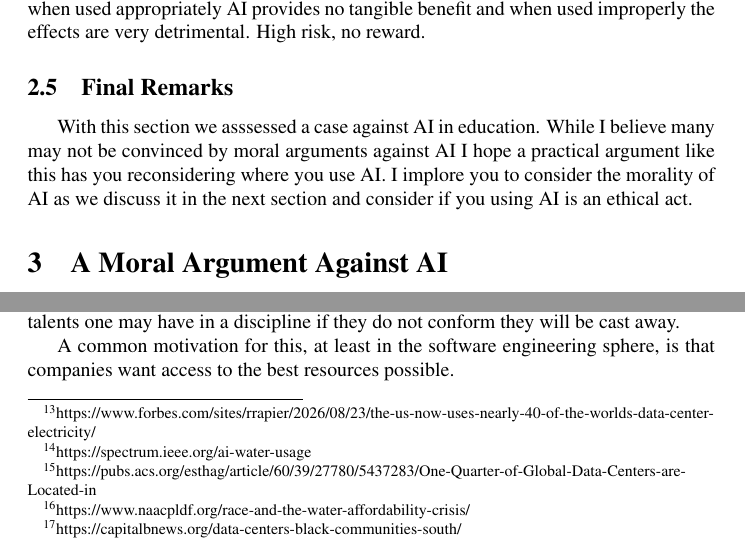
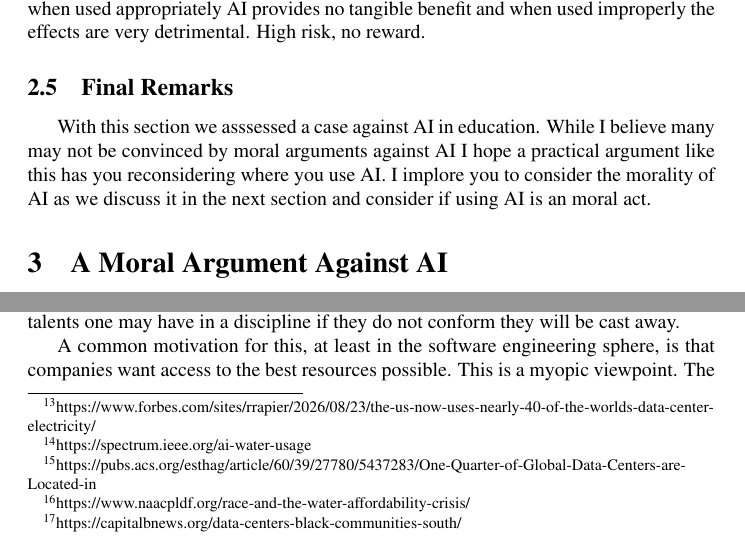
Before and after one commit to Pirategirl9000/A-Case-Against-AI, a LaTeX document (main.tex): two parts of pages 9 and 11 of 12 before the commit and two parts of pages 9 and 11 of 13 after it, joined at a grey line, cut so that both start at the same text. Compiled offline with pdfLaTeX.

Commit message:
Finished section on forced conformity

```diff
--- a/main.tex
+++ b/main.tex
@@ -119,7 +119,7 @@ The GPT-Tutor group and Base group both performed similarly on tests with no sta
 This study touches up upon another argument made by supporters of AI in education: If it's used correctly then it can be a useful tool. As we can see from this study, the specially prompted AI made no difference in the final knowledge assessment. So when used appropriately AI provides no tangible benefit and when used improperly the effects are very detrimental. High risk, no reward.
 
 \subsection{Final Remarks}
-With this section we asssessed a case against AI in education. While I believe many may not be convinced by moral arguments against AI I hope a practical argument like this has you reconsidering where you use AI. I implore you to consider the morality of AI as we discuss it in the next section and consider if you using AI is an ethical act.
+With this section we asssessed a case against AI in education. While I believe many may not be convinced by moral arguments against AI I hope a practical argument like this has you reconsidering where you use AI. I implore you to consider the morality of AI as we discuss it in the next section and consider if using AI is an moral act.
 
 \section{A Moral Argument Against AI}
 In the competetive landscape of the world people often abandon their principles just to get ahead. Companies will damage the environment just to save a little bit of money or time. A common reason I've heard people justify their use of AI is that they don't want to fall behind. Many fear if they do not conform that they will be left behind. A question many of us must consider is whether we will stick to our principles when they are challenged. Do we give up on doing what we think is right because life has made it difficult to continue doing so? This is the question I would like you, the reader, to ponder as you read this section. What are your principles worth to you?
@@ -171,7 +171,7 @@ Today, Big Tech is following in the footsteps of Big Oil as this industry delibe
 \subsubsection{Forced Conformity}
 An issue that college students and people new to the work force face today is forced conformity. Many students and new workers feel pressured or are even forced by their employers and instructors to use generative AI. Despite personal ethical concerns individuals may have they are being forced to use something they object to. This leaves many facing a troubling choice, do they abandon their principles at the cost of their mental health or do they stick to them and face the consequences. Conscientious objection is punishable by lack of employment or ostracization. Despite the skills and talents one may have in a discipline if they do not conform they will be cast away.
 
-A common motivation for this, at least in the software engineering sphere, is that companies want access to the best resources possible.
+A common motivation for this, at least in the software engineering sphere, is that companies want access to the best resources possible. This is a myopic viewpoint. The greatest resource to a company is the people who work there not the tools. Companies should be prioritizing their employees over the tools those employees may be using. This may initially seem like a false dichotomy; why can't we have both? However as we discussed in the previous section, AI prevents people from learning and therefore growing. Companies don't hire junior developers because they are the best option but because they have the potential to grow into very successful developers. Why then are we forcing junior developers to use AI, do we want to stifle their growth? By forcing new developers to conform by using AI we prevent them from being as successful as possible.
 
 
 \end{document}
```
Also changed, not shown: main.pdf.
